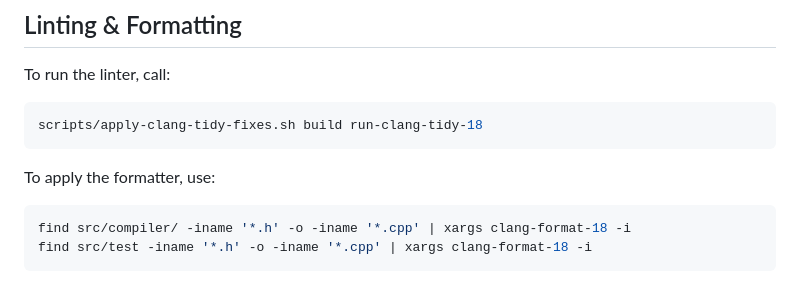
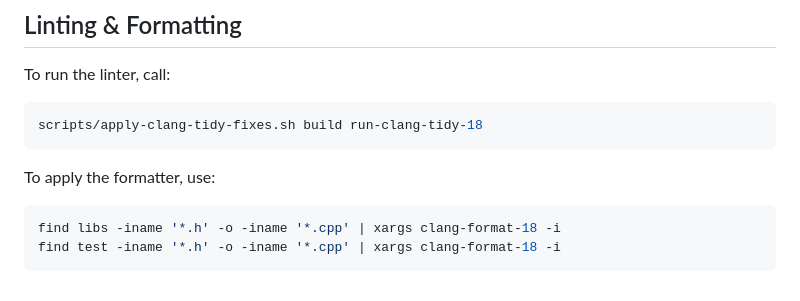
Before and after one commit to xPOURY4/monad, a Markdown page: libs/vm/README.md, the part around the change. Drawn GitHub-style.

Commit message:
Update formatter commands

````diff
--- a/libs/vm/README.md
+++ b/libs/vm/README.md
@@ -217,6 +217,6 @@ scripts/apply-clang-tidy-fixes.sh build run-clang-tidy-18
 
 To apply the formatter, use:
 ```console
-find src/compiler/ -iname '*.h' -o -iname '*.cpp' | xargs clang-format-18 -i
-find src/test -iname '*.h' -o -iname '*.cpp' | xargs clang-format-18 -i
+find libs -iname '*.h' -o -iname '*.cpp' | xargs clang-format-18 -i
+find test -iname '*.h' -o -iname '*.cpp' | xargs clang-format-18 -i
 ```
````
